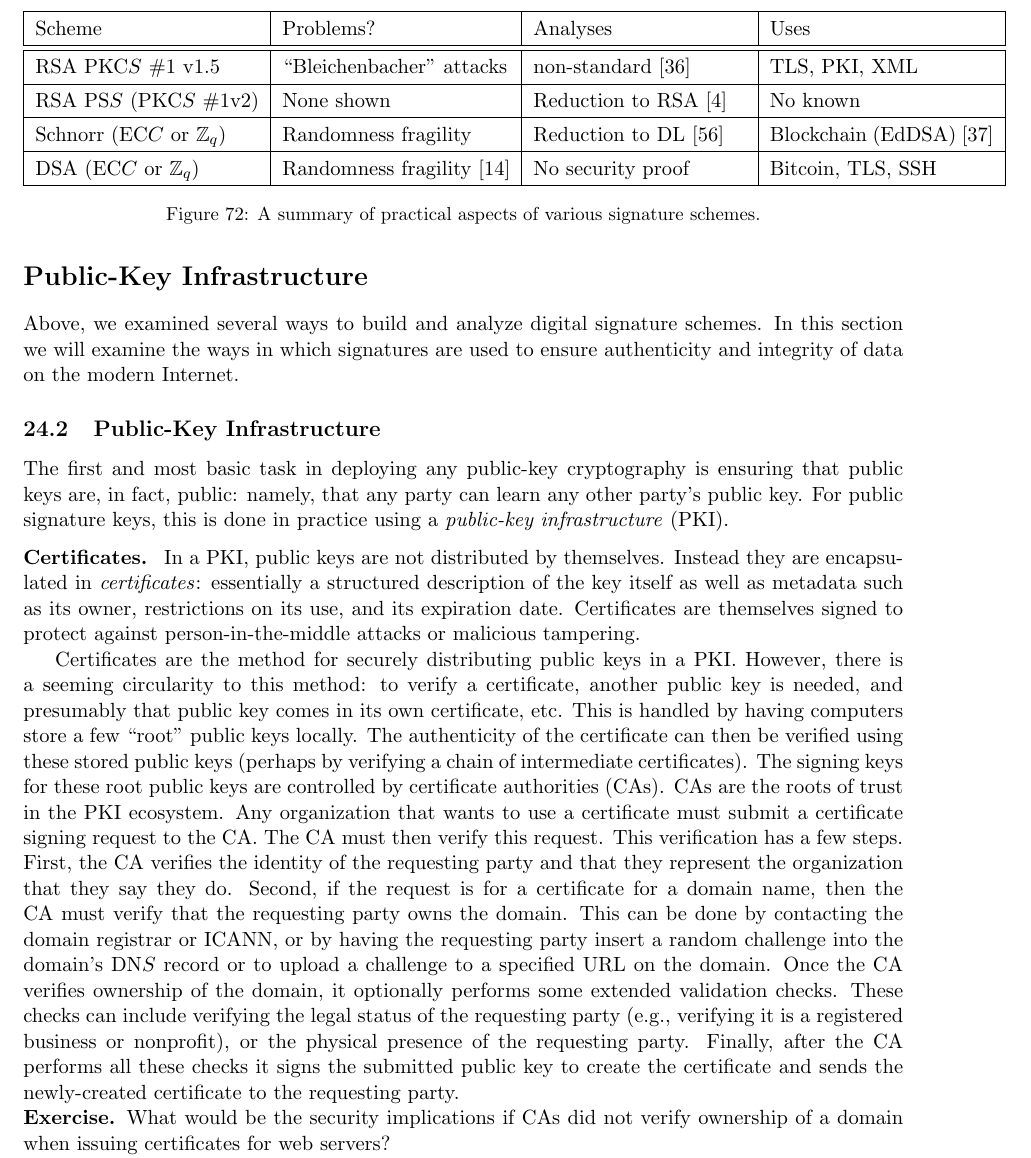
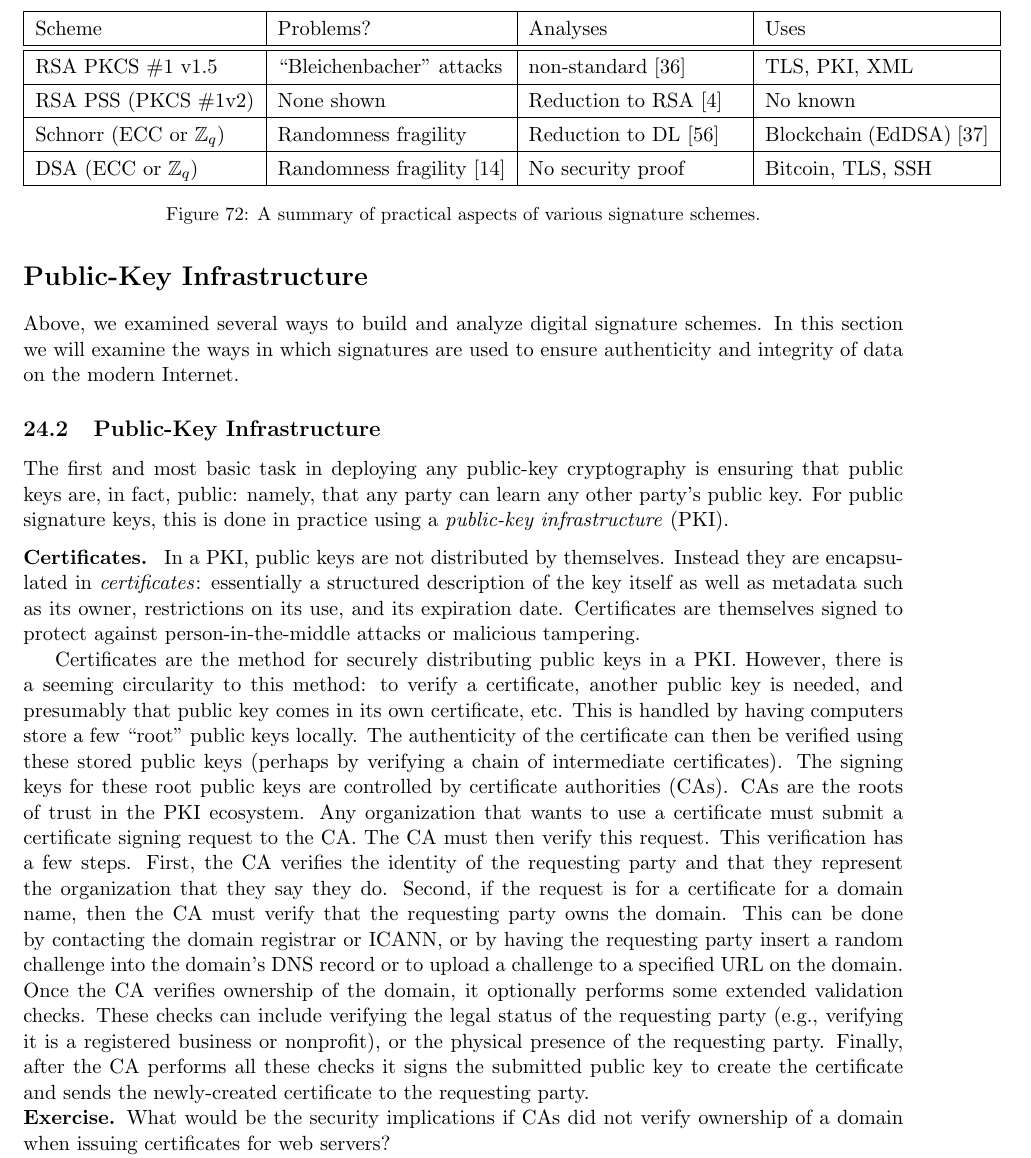
Before and after one commit to cornelltech/CS6831-Spring2019, a LaTeX document (notes/main.tex, which reads notes/idprots_contd.tex): part of page 136 of 151, cut so that both start at the same text. Compiled offline with pdfLaTeX.

Commit message:
fix mathmode

```diff
--- a/notes/idprots_contd.tex
+++ b/notes/idprots_contd.tex
@@ -16,13 +16,13 @@ ensure authenticity and integrity of data on the modern Internet.
     Scheme & Problems? & Analyses & Uses\\
     \hline
     \hline
-    RSA PKC$S$ \#1 v1.5 & ``Bleichenbacher'' attacks & non-standard~\cite{jager2018security} & TLS, PKI, XML\\
+    RSA PKCS \#1 v1.5 & ``Bleichenbacher'' attacks & non-standard~\cite{jager2018security} & TLS, PKI, XML\\
     \hline
-    RSA PS$S$ (PKC$S$ \#1v2) & None shown & Reduction to RSA~\cite{bellare1998pss} & No known\\
+    RSA PSS (PKCS \#1v2) & None shown & Reduction to RSA~\cite{bellare1998pss} & No known\\
     \hline
-    Schnorr (EC$C$ or $\Z_q$) & Randomness fragility &  Reduction to DL~\cite{schnorr1989efficient} & Blockchain (EdDSA)~\cite{eddsa}\\
+    Schnorr (ECC or $\Z_q$) & Randomness fragility &  Reduction to DL~\cite{schnorr1989efficient} & Blockchain (EdDSA)~\cite{eddsa}\\
     \hline
-    DSA (EC$C$ or $\Z_q$) & Randomness fragility~\cite{ecdsa_ps3} & No security proof & Bitcoin, TLS, SSH\\
+    DSA (ECC or $\Z_q$) & Randomness fragility~\cite{ecdsa_ps3} & No security proof & Bitcoin, TLS, SSH\\
     \hline
     \end{tabular}
     \caption{A summary of practical aspects of various signature schemes.}
@@ -59,7 +59,7 @@ the identity of the requesting party and that they represent the organization
 that they say they do. Second, if the request is for a certificate for a domain
 name, then the CA must verify that the requesting party owns the domain. This can be
 done by contacting the domain registrar or ICANN, or by having the requesting
-party insert a random challenge into the domain's DN$S$ record or to upload a challenge to a specified URL on the domain. Once the CA verifies
+party insert a random challenge into the domain's DNS record or to upload a challenge to a specified URL on the domain. Once the CA verifies
 ownership of the domain, it optionally performs some extended validation checks.
 These checks can include verifying the legal status of the requesting party
 (e.g., verifying it is a registered business or nonprofit), or the physical
```
